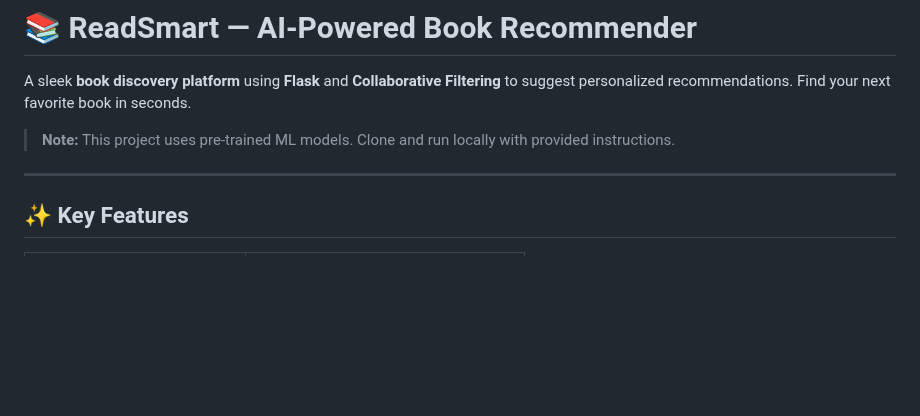
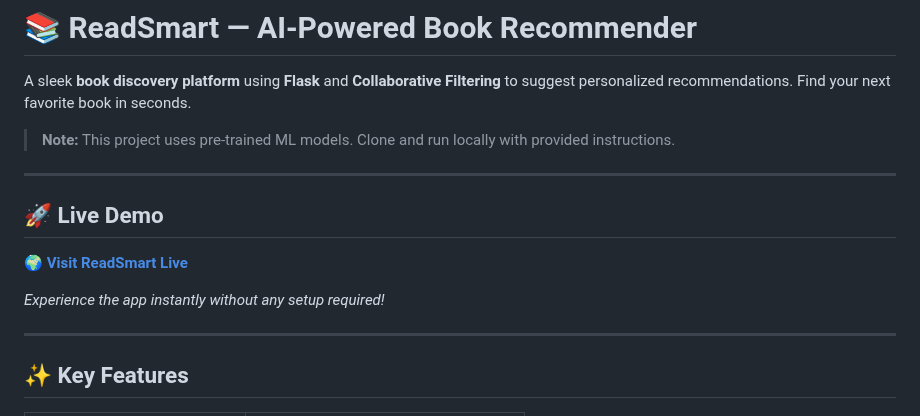
Before and after one commit to Partho-Kumar-Shaw/ReadSmart---A-Book-Recommender, a Markdown page: README.md, the part around the change. Drawn GitHub-style; blank space fills up the shorter version.

Commit message:
Add live deployment link prominently to README

```diff
--- a/README.md
+++ b/README.md
@@ -3,6 +3,14 @@
 A sleek **book discovery platform** using **Flask** and **Collaborative Filtering** to suggest personalized recommendations. Find your next favorite book in seconds.
 
 > **Note:** This project uses pre-trained ML models. Clone and run locally with provided instructions.
+
+---
+
+## 🚀 Live Demo
+
+**[🌍 Visit ReadSmart Live](https://readsmart-ai-omega.vercel.app/)**
+
+*Experience the app instantly without any setup required!*
 
 ---
 
```
